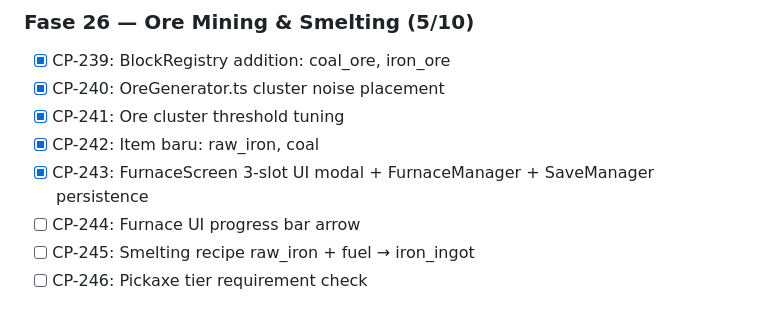
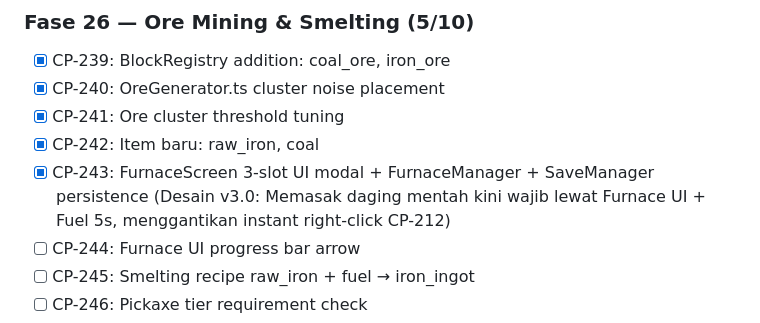
Before and after one commit to Gavinnaufal/minecraft-lite, a Markdown page: docs/14_TASK_BOARD_V3.md, the part around the change. Drawn GitHub-style.

Commit message:
docs(furnace): record meat cooking fuel design decision in TASK_BOARD_V3 and add empirical save test

```diff
--- a/docs/14_TASK_BOARD_V3.md
+++ b/docs/14_TASK_BOARD_V3.md
@@ -21,7 +21,7 @@
 - [x] CP-240: OreGenerator.ts cluster noise placement
 - [x] CP-241: Ore cluster threshold tuning
 - [x] CP-242: Item baru: raw_iron, coal
-- [x] CP-243: FurnaceScreen 3-slot UI modal + FurnaceManager + SaveManager persistence
+- [x] CP-243: FurnaceScreen 3-slot UI modal + FurnaceManager + SaveManager persistence (Desain v3.0: Memasak daging mentah kini wajib lewat Furnace UI + Fuel 5s, menggantikan instant right-click CP-212)
 - [ ] CP-244: Furnace UI progress bar arrow
 - [ ] CP-245: Smelting recipe raw_iron + fuel → iron_ingot
 - [ ] CP-246: Pickaxe tier requirement check
```
